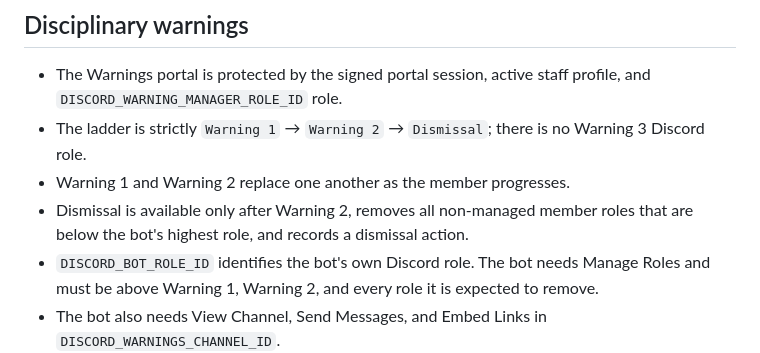
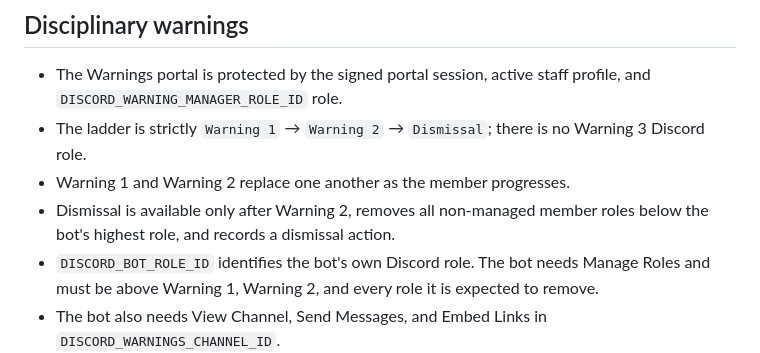
Before and after one commit to yassin-mohamed1/swat-redline, a Markdown page: README.md, the part around the change. Drawn GitHub-style.

```diff
--- a/README.md
+++ b/README.md
@@ -63,7 +63,7 @@ The site notification route posts announcements to the owner-selected Announceme
 - The Warnings portal is protected by the signed portal session, active staff profile, and `DISCORD_WARNING_MANAGER_ROLE_ID` role.
 - The ladder is strictly `Warning 1` → `Warning 2` → `Dismissal`; there is no Warning 3 Discord role.
 - Warning 1 and Warning 2 replace one another as the member progresses.
-- Dismissal is available only after Warning 2, removes all non-managed member roles that are below the bot's highest role, and records a dismissal action.
+- Dismissal is available only after Warning 2, removes all non-managed member roles below the bot's highest role, and records a dismissal action.
 - `DISCORD_BOT_ROLE_ID` identifies the bot's own Discord role. The bot needs Manage Roles and must be above Warning 1, Warning 2, and every role it is expected to remove.
 - The bot also needs View Channel, Send Messages, and Embed Links in `DISCORD_WARNINGS_CHANNEL_ID`.
 - Disciplinary records are stored in `disciplinary_subjects` and `disciplinary_actions`; RLS is enabled and browser-role access is revoked.
```
